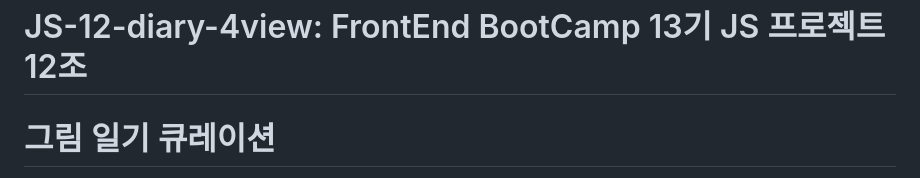
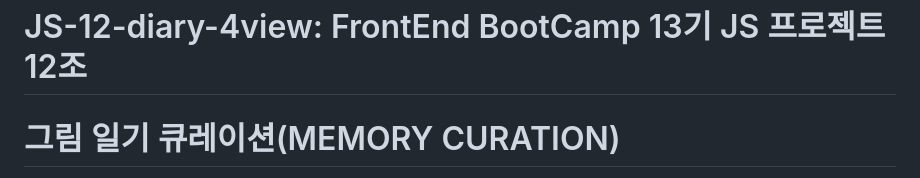
Before and after one commit to FRONTENDBOOTCAMP-13th/JS-12-diary-4view, a Markdown page: README.md, the part around one of its changes. Rendered like a GitHub page.

```diff
--- a/README.md
+++ b/README.md
@@ -2,4 +1,4 @@
 # JS-12-diary-4view: FrontEnd BootCamp 13기 JS 프로젝트 12조
 
-# 그림 일기 큐레이션
+# 그림 일기 큐레이션(MEMORY CURATION)
 
```
Also changed, not shown: other parts of README.md (+4 -5 lines).
